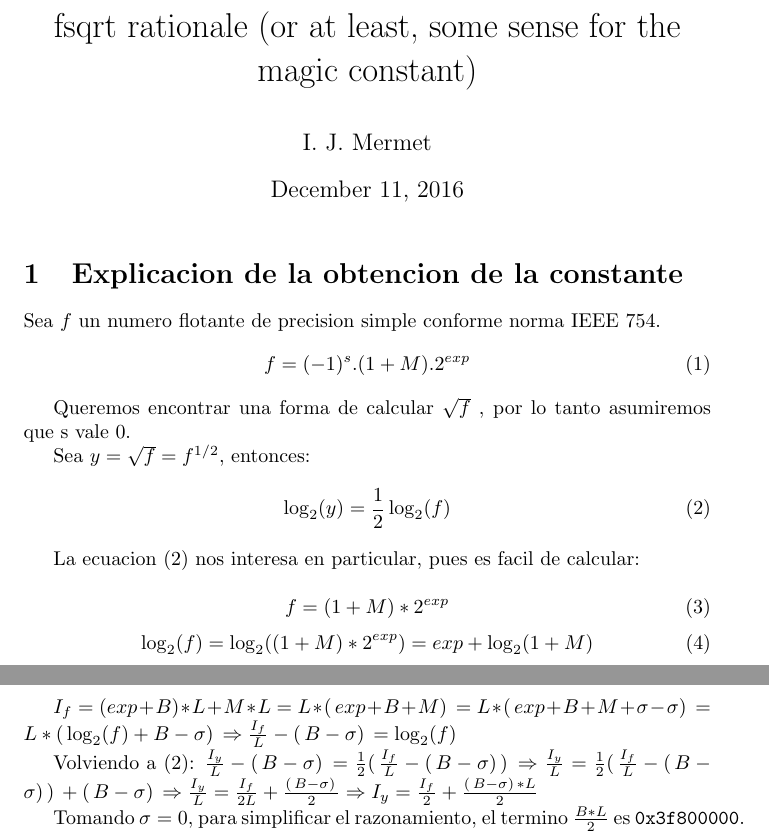
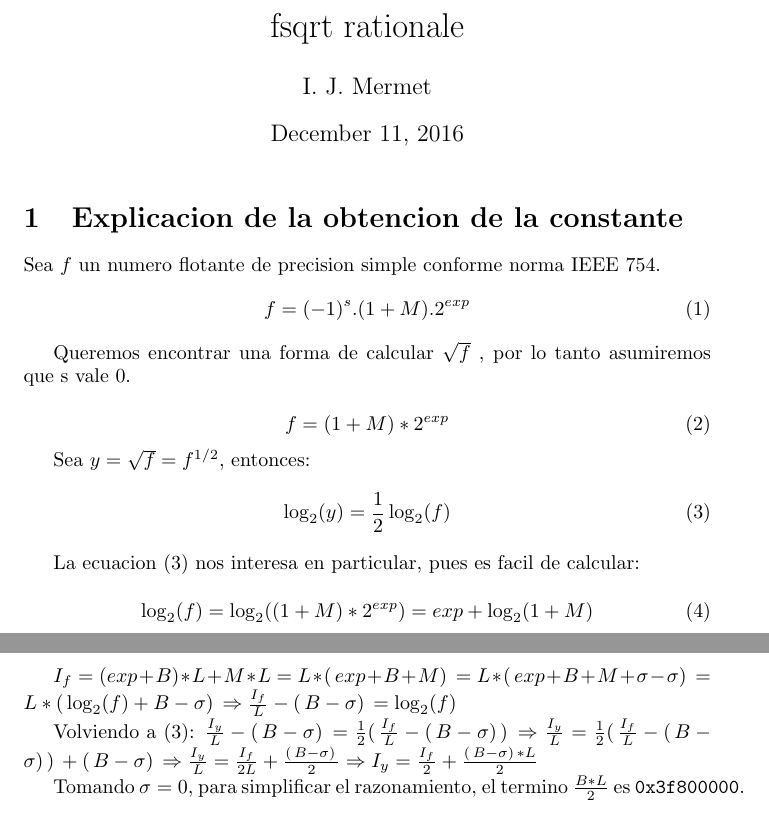
Before and after one commit to CrossNox/fsqrt, a LaTeX document (utils/rationale_fsqrt.tex): two parts of pages 1 and 2 of 3, joined at a grey line, cut at the place of the change. Compiled offline with pdfLaTeX.

Commit message:
minor fixes

```diff
--- a/utils/rationale_fsqrt.tex
+++ b/utils/rationale_fsqrt.tex
@@ -26,7 +26,7 @@
 }
 
 %opening
-\title{fsqrt rationale (or at least, some sense for the magic constant)}
+\title{fsqrt rationale}
 \author{I. J. Mermet}
 
 \begin{document}
@@ -41,6 +41,10 @@ f = (-1)^{s}.(1+M).2^{exp}
 
 Queremos encontrar una forma de calcular \(\sqrt{f}\) , por lo tanto asumiremos que s vale 0.
 
+\begin{equation}
+f = (1 + M)*2^{exp}
+\end{equation}
+
 Sea \(y=\sqrt{f}=f^{1/2}\), entonces:
 \begin{equation} \label{eq:logeq}
 \log_2(y)=\frac{1}{2}\log_2(f)
@@ -48,9 +52,6 @@ Sea \(y=\sqrt{f}=f^{1/2}\), entonces:
 
 La ecuacion \eqref{eq:logeq} nos interesa en particular, pues es facil de calcular:
 
-\begin{equation}
-f = (1 + M)*2^{exp}
-\end{equation}
 \begin{equation} \label{eq:eqlogf}
 	\log_2(f) = \log_2((1 + M)*2^{exp}) = exp + \log_2(1+M)
 \end{equation}
```
Also changed, not shown: utils/rationale_fsqrt.pdf, 3 other files.
